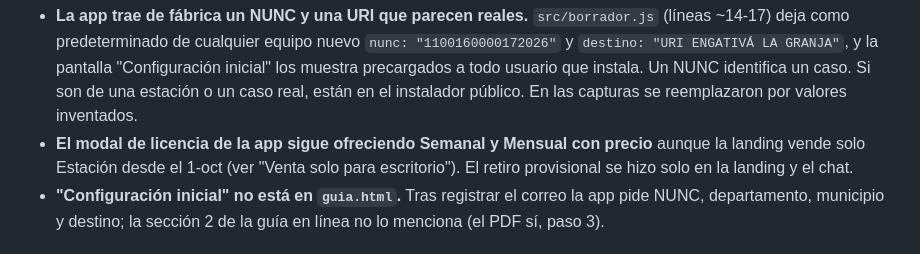
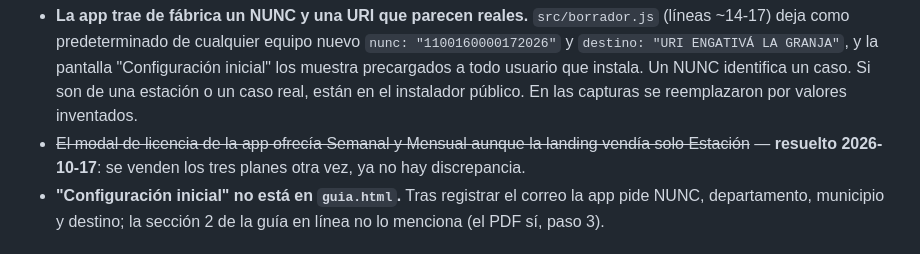
Before and after one commit to jhonep24/capturadocs-landing, a Markdown page: CONTEXTO.md, the part around the change. GitHub-like rendering.

Commit message:
CONTEXTO: cierra hallazgo del modal de licencia (resuelto con ventas normales)
Co-Authored-By: Claude Sonnet 5.5 <noreply@anthropic.com>

```diff
--- a/CONTEXTO.md
+++ b/CONTEXTO.md
@@ -1081,9 +1081,7 @@ quedaron como tareas en Vikunja, no se tocaron):
   "Configuración inicial" los muestra precargados a todo usuario que instala. Un
   NUNC identifica un caso. Si son de una estación o un caso real, están en el
   instalador público. En las capturas se reemplazaron por valores inventados.
-- **El modal de licencia de la app sigue ofreciendo Semanal y Mensual con precio**
-  aunque la landing vende solo Estación desde el 1-oct (ver "Venta solo para
-  escritorio"). El retiro provisional se hizo solo en la landing y el chat.
+- ~~El modal de licencia de la app ofrecía Semanal y Mensual aunque la landing vendía solo Estación~~ — **resuelto 2026-10-17**: se venden los tres planes otra vez, ya no hay discrepancia.
 - **"Configuración inicial" no está en `guia.html`.** Tras registrar el correo la app
   pide NUNC, departamento, municipio y destino; la sección 2 de la guía en línea no
   lo menciona (el PDF sí, paso 3).
```
